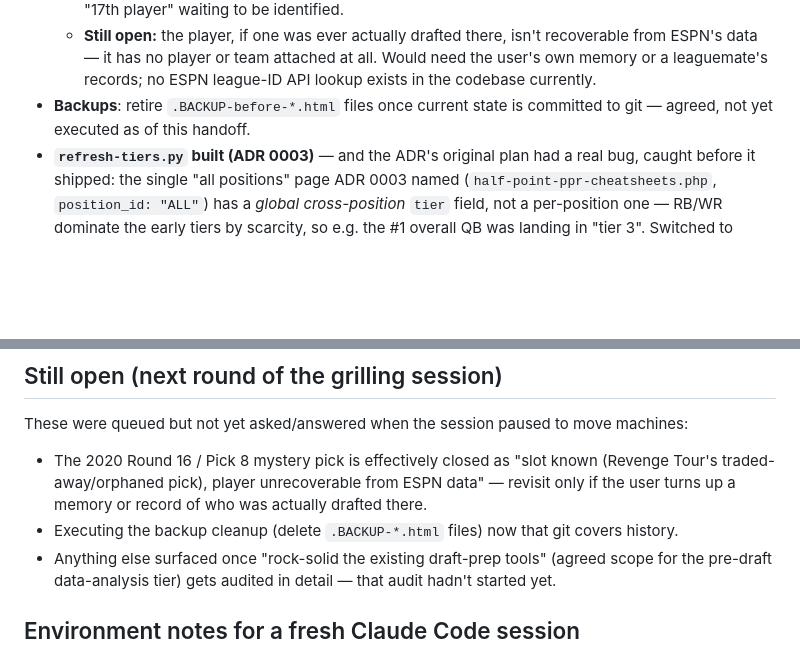
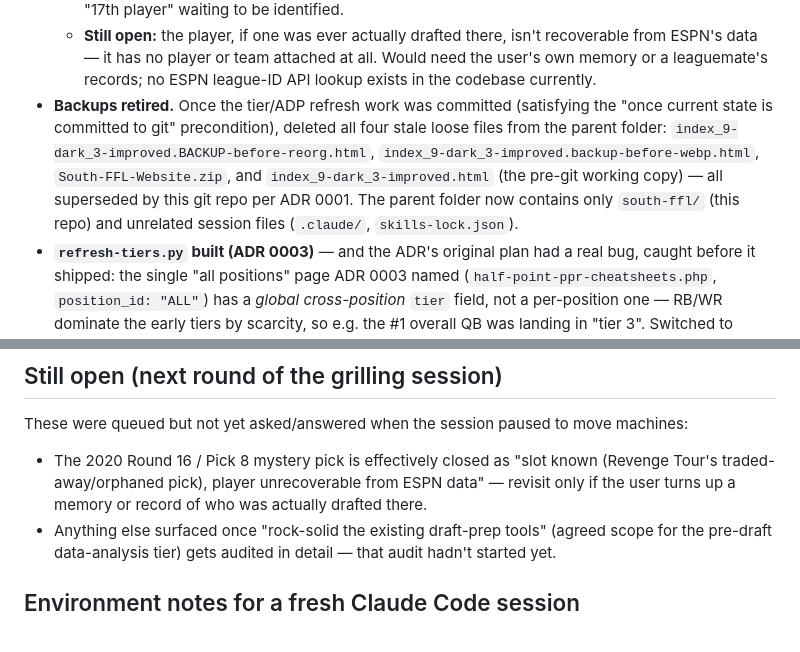
Before and after one commit to tslytle/south-ffl, a Markdown page: HANDOFF.md, 2 parts joined by grey strips. Rendered like a GitHub page; blank space fills up the shorter version.

Commit message:
Retire stale pre-git backup files, close out HANDOFF backlog item
Deleted (outside this repo, in the parent folder): the two .BACKUP-*.html
snapshots, South-FFL-Website.zip, and the pre-git index_9-dark_3-improved.html
working copy -- all superseded by this git repo per ADR 0001, cleanup
explicitly gated on the current state being committed first (done in f53ac06).

```diff
--- a/HANDOFF.md
+++ b/HANDOFF.md
@@ -38,8 +38,13 @@ See `CONTEXT.md` and `docs/adr/` for what's already settled — read those first
   - **Still open:** the player, if one was ever actually drafted there, isn't recoverable from
     ESPN's data — it has no player or team attached at all. Would need the user's own memory or
     a leaguemate's records; no ESPN league-ID API lookup exists in the codebase currently.
-- **Backups**: retire `.BACKUP-before-*.html` files once current state is committed to git —
-  agreed, not yet executed as of this handoff.
+- **Backups retired.** Once the tier/ADP refresh work was committed (satisfying the "once
+  current state is committed to git" precondition), deleted all four stale loose files from the
+  parent folder: `index_9-dark_3-improved.BACKUP-before-reorg.html`,
+  `index_9-dark_3-improved.backup-before-webp.html`, `South-FFL-Website.zip`, and
+  `index_9-dark_3-improved.html` (the pre-git working copy) — all superseded by this git repo
+  per ADR 0001. The parent folder now contains only `south-ffl/` (this repo) and unrelated
+  session files (`.claude/`, `skills-lock.json`).
 - **`refresh-tiers.py` built (ADR 0003)** — and the ADR's original plan had a real bug, caught
   before it shipped: the single "all positions" page ADR 0003 named
   (`half-point-ppr-cheatsheets.php`, `position_id: "ALL"`) has a *global cross-position* `tier`
@@ -83,7 +88,6 @@ These were queued but not yet asked/answered when the session paused to move mac
 - The 2020 Round 16 / Pick 8 mystery pick is effectively closed as "slot known (Revenge Tour's
   traded-away/orphaned pick), player unrecoverable from ESPN data" — revisit only if the user
   turns up a memory or record of who was actually drafted there.
-- Executing the backup cleanup (delete `.BACKUP-*.html` files) now that git covers history.
 - Anything else surfaced once "rock-solid the existing draft-prep tools" (agreed scope for the
   pre-draft data-analysis tier) gets audited in detail — that audit hadn't started yet.
 
```
